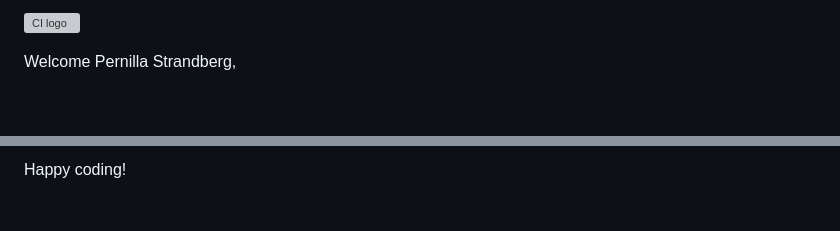
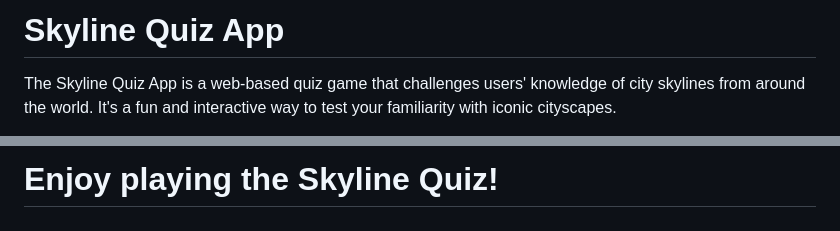
Before and after one commit to Pernilla-Strandberg/skyline-quiz, a Markdown page: README.md, 2 parts joined by grey strips. Rendered like a GitHub page; blank space fills up the shorter version; grey boxes are pictures that could not be loaded.

```diff
--- a/README.md
+++ b/README.md
@@ -1,4 +1,4 @@
-![CI logo](https://codeinstitute.s3.amazonaws.com/fullstack/ci_logo_small.png)
+# Skyline Quiz App
 
-Welcome Pernilla Strandberg,
+The Skyline Quiz App is a web-based quiz game that challenges users' knowledge of city skylines from around the world. It's a fun and interactive way to test your familiarity with iconic cityscapes.
 
@@ -107,2 +128,2 @@ Yes! We'd strongly encourage you to look at the source code of the `uptime.sh` f
 
-Happy coding!
+# Enjoy playing the Skyline Quiz!
```
Also changed, not shown: other parts of README.md (+77 -56 lines).
